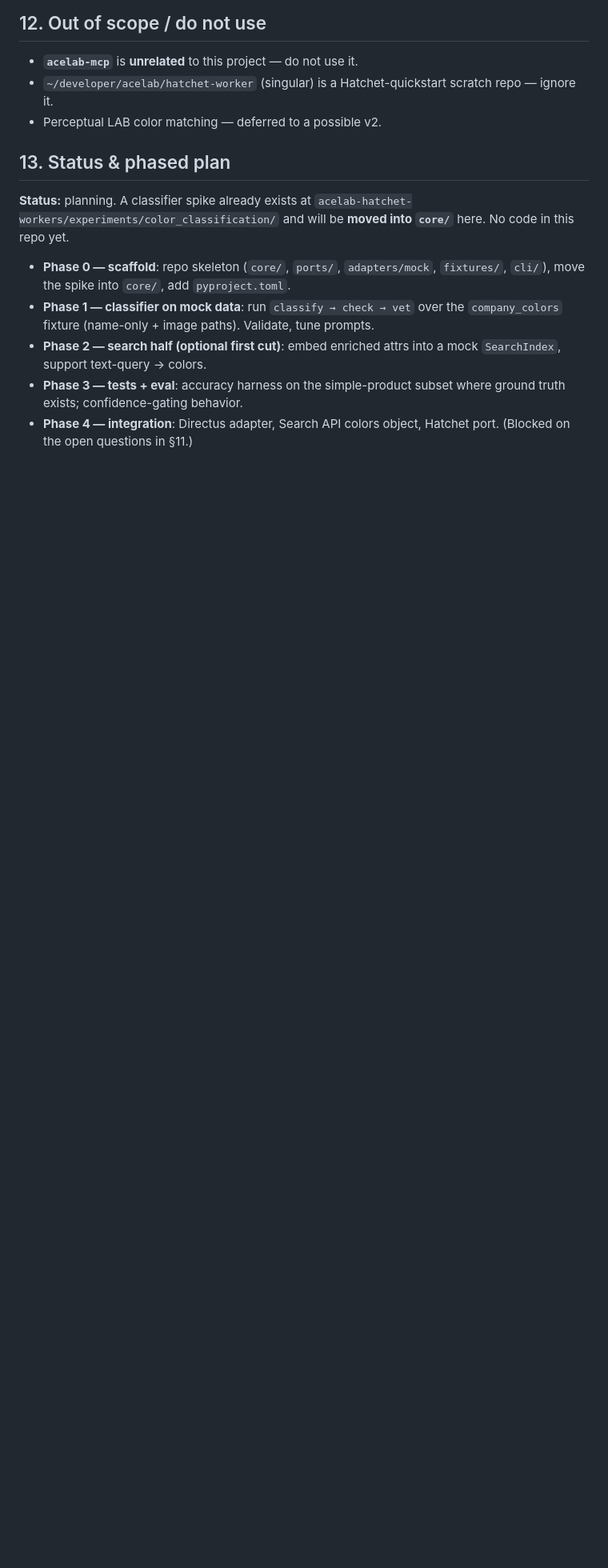
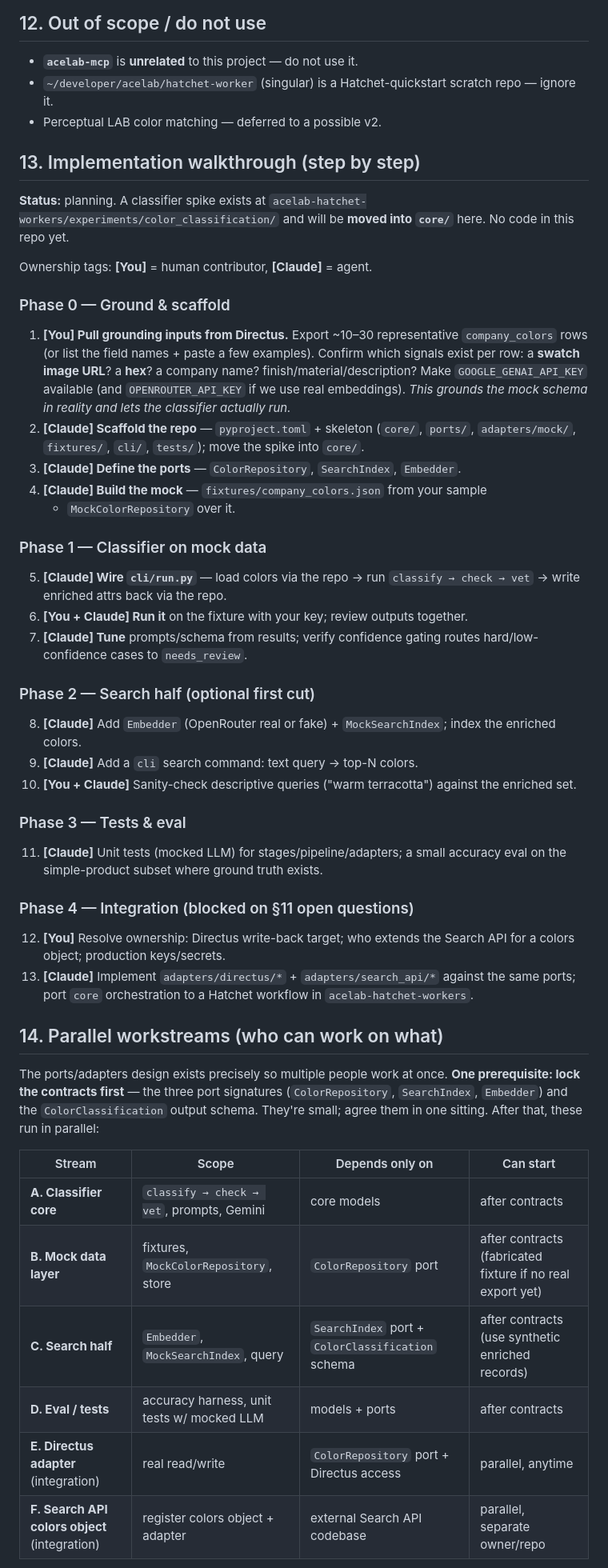
Before and after one commit to elodiecollier/color-classification, a Markdown page: CLAUDE.md, the part around one of its changes. Shown at 80% size. Drawn GitHub-style; blank space fills up the shorter version.

Commit message:
Updated CLAUDE.md plan

```diff
--- a/CLAUDE.md
+++ b/CLAUDE.md
@@ -186,19 +208,67 @@ All under `~/developer/acelab/`:
   repo — ignore it.
 - Perceptual LAB color matching — deferred to a possible v2.
 
-## 13. Status & phased plan
+## 13. Implementation walkthrough (step by step)
 
-**Status:** planning. A classifier spike already exists at
+**Status:** planning. A classifier spike exists at
 `acelab-hatchet-workers/experiments/color_classification/` and will be **moved
 into `core/`** here. No code in this repo yet.
 
-- **Phase 0 — scaffold**: repo skeleton (`core/`, `ports/`, `adapters/mock`,
-  `fixtures/`, `cli/`), move the spike into `core/`, add `pyproject.toml`.
-- **Phase 1 — classifier on mock data**: run `classify → check → vet` over the
-  `company_colors` fixture (name-only + image paths). Validate, tune prompts.
-- **Phase 2 — search half (optional first cut)**: embed enriched attrs into a
-  mock `SearchIndex`, support text-query → colors.
-- **Phase 3 — tests + eval**: accuracy harness on the simple-product subset where
-  ground truth exists; confidence-gating behavior.
-- **Phase 4 — integration**: Directus adapter, Search API colors object, Hatchet
-  port. (Blocked on the open questions in §11.)
+Ownership tags: **[You]** = human contributor, **[Claude]** = agent.
+
+### Phase 0 — Ground & scaffold
+1. **[You] Pull grounding inputs from Directus.** Export ~10–30 representative
+   `company_colors` rows (or list the field names + paste a few examples).
+   Confirm which signals exist per row: a **swatch image URL**? a **hex**? a
+   company name? finish/material/description? Make `GOOGLE_GENAI_API_KEY`
+   available (and `OPENROUTER_API_KEY` if we use real embeddings).
+   *This grounds the mock schema in reality and lets the classifier actually run.*
+2. **[Claude] Scaffold the repo** — `pyproject.toml` + skeleton (`core/`,
+   `ports/`, `adapters/mock/`, `fixtures/`, `cli/`, `tests/`); move the spike
+   into `core/`.
+3. **[Claude] Define the ports** — `ColorRepository`, `SearchIndex`, `Embedder`.
+4. **[Claude] Build the mock** — `fixtures/company_colors.json` from your sample
+   + `MockColorRepository` over it.
+
+### Phase 1 — Classifier on mock data
+5. **[Claude] Wire `cli/run.py`** — load colors via the repo → run
+   `classify → check → vet` → write enriched attrs back via the repo.
+6. **[You + Claude] Run it** on the fixture with your key; review outputs together.
+7. **[Claude] Tune** prompts/schema from results; verify confidence gating routes
+   hard/low-confidence cases to `needs_review`.
+
+### Phase 2 — Search half (optional first cut)
+8. **[Claude]** Add `Embedder` (OpenRouter real or fake) + `MockSearchIndex`;
+   index the enriched colors.
+9. **[Claude]** Add a `cli` search command: text query → top-N colors.
+10. **[You + Claude]** Sanity-check descriptive queries ("warm terracotta")
+    against the enriched set.
+
+### Phase 3 — Tests & eval
+11. **[Claude]** Unit tests (mocked LLM) for stages/pipeline/adapters; a small
+    accuracy eval on the simple-product subset where ground truth exists.
+
+### Phase 4 — Integration (blocked on §11 open questions)
+12. **[You]** Resolve ownership: Directus write-back target; who extends the
+    Search API for a colors object; production keys/secrets.
+13. **[Claude]** Implement `adapters/directus/*` + `adapters/search_api/*`
+    against the same ports; port `core` orchestration to a Hatchet workflow in
+    `acelab-hatchet-workers`.
+
+## 14. Parallel workstreams (who can work on what)
+
+The ports/adapters design exists precisely so multiple people work at once.
+**One prerequisite: lock the contracts first** — the three port signatures
+(`ColorRepository`, `SearchIndex`, `Embedder`) and the `ColorClassification`
+output schema. They're small; agree them in one sitting. After that, these run
+in parallel:
+
+| Stream | Scope | Depends only on | Can start |
+|---|---|---|---|
+| **A. Classifier core** | `classify → check → vet`, prompts, Gemini | core models | after contracts |
+| **B. Mock data layer** | fixtures, `MockColorRepository`, store | `ColorRepository` port | after contracts (fabricated fixture if no real export yet) |
+| **C. Search half** | `Embedder`, `MockSearchIndex`, query | `SearchIndex` port + `ColorClassification` schema | after contracts (use synthetic enriched records) |
+| **D. Eval / tests** | accuracy harness, unit tests w/ mocked LLM | models + ports | after contracts |
+| **E. Directus adapter** (integration) | real read/write | `ColorRepository` port + Directus access | parallel, anytime |
+| **F. Search API colors object** (integration) | register colors object + adapter | external Search API codebase | parallel, separate owner/repo |
+
```
Also changed, not shown: other parts of CLAUDE.md (+27 -0 lines).
